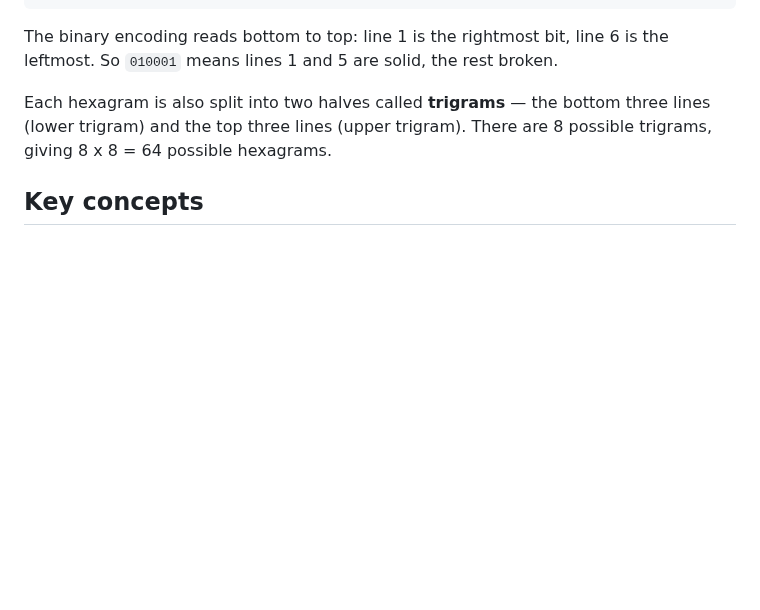
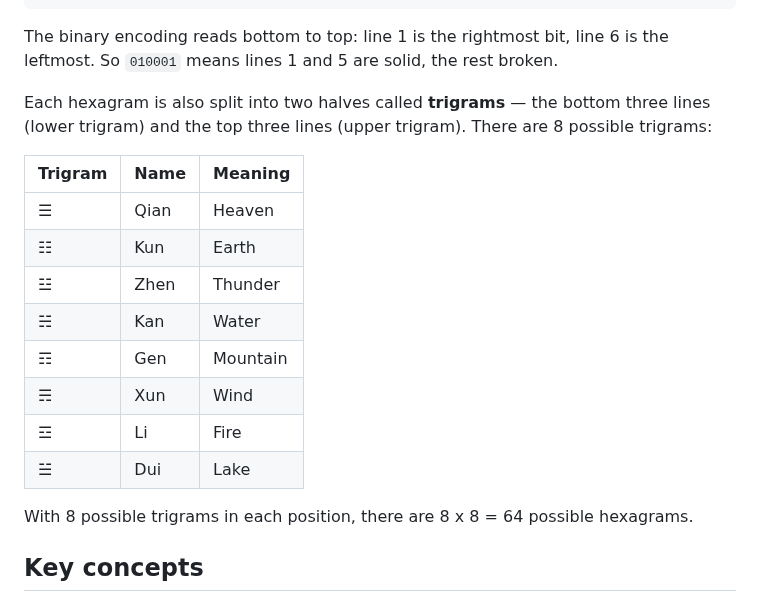
Before and after one commit to petersm3/roae, a Markdown page: GUIDE.md, the part around the change. GitHub-like rendering; blank space fills up the shorter version.

Commit message:
Add trigram Unicode characters to documentation
GUIDE.md: Added trigram reference table with all 8 trigrams showing
Unicode symbol (☰☷☳☵☶☴☲☱), pinyin name, and English meaning.

SOLVE.md: Added trigram Unicode to boundary 25 and 27 analysis
(e.g., ☲Li/☴Xun → ☳Zhen/☳Zhen).

Co-Authored-By: Claude Opus 4.6 (1M context) <noreply@anthropic.com>

```diff
--- a/GUIDE.md
+++ b/GUIDE.md
@@ -75,7 +75,20 @@ Line 1 (bottom): -------   1       -------            --- ---
 
 The binary encoding reads bottom to top: line 1 is the rightmost bit, line 6 is the leftmost. So `010001` means lines 1 and 5 are solid, the rest broken.
 
-Each hexagram is also split into two halves called **trigrams** — the bottom three lines (lower trigram) and the top three lines (upper trigram). There are 8 possible trigrams, giving 8 x 8 = 64 possible hexagrams.
+Each hexagram is also split into two halves called **trigrams** — the bottom three lines (lower trigram) and the top three lines (upper trigram). There are 8 possible trigrams:
+
+| Trigram | Name | Meaning |
+|---------|------|---------|
+| ☰ | Qian | Heaven |
+| ☷ | Kun | Earth |
+| ☳ | Zhen | Thunder |
+| ☵ | Kan | Water |
+| ☶ | Gen | Mountain |
+| ☴ | Xun | Wind |
+| ☲ | Li | Fire |
+| ☱ | Dui | Lake |
+
+With 8 possible trigrams in each position, there are 8 x 8 = 64 possible hexagrams.
 
 ## Key concepts
 
```
Also changed, not shown: SOLVE.md (+2 -2 lines).
